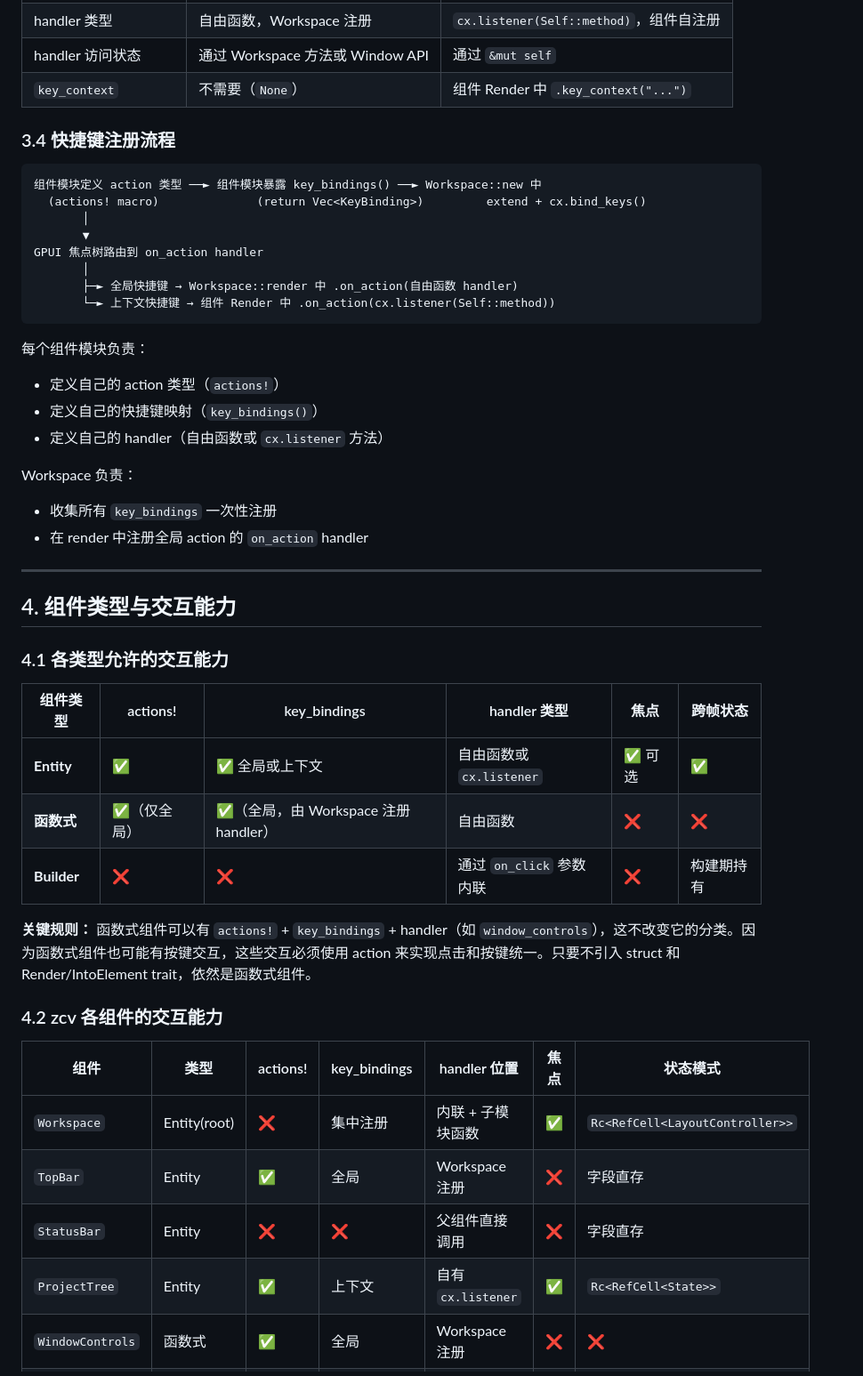
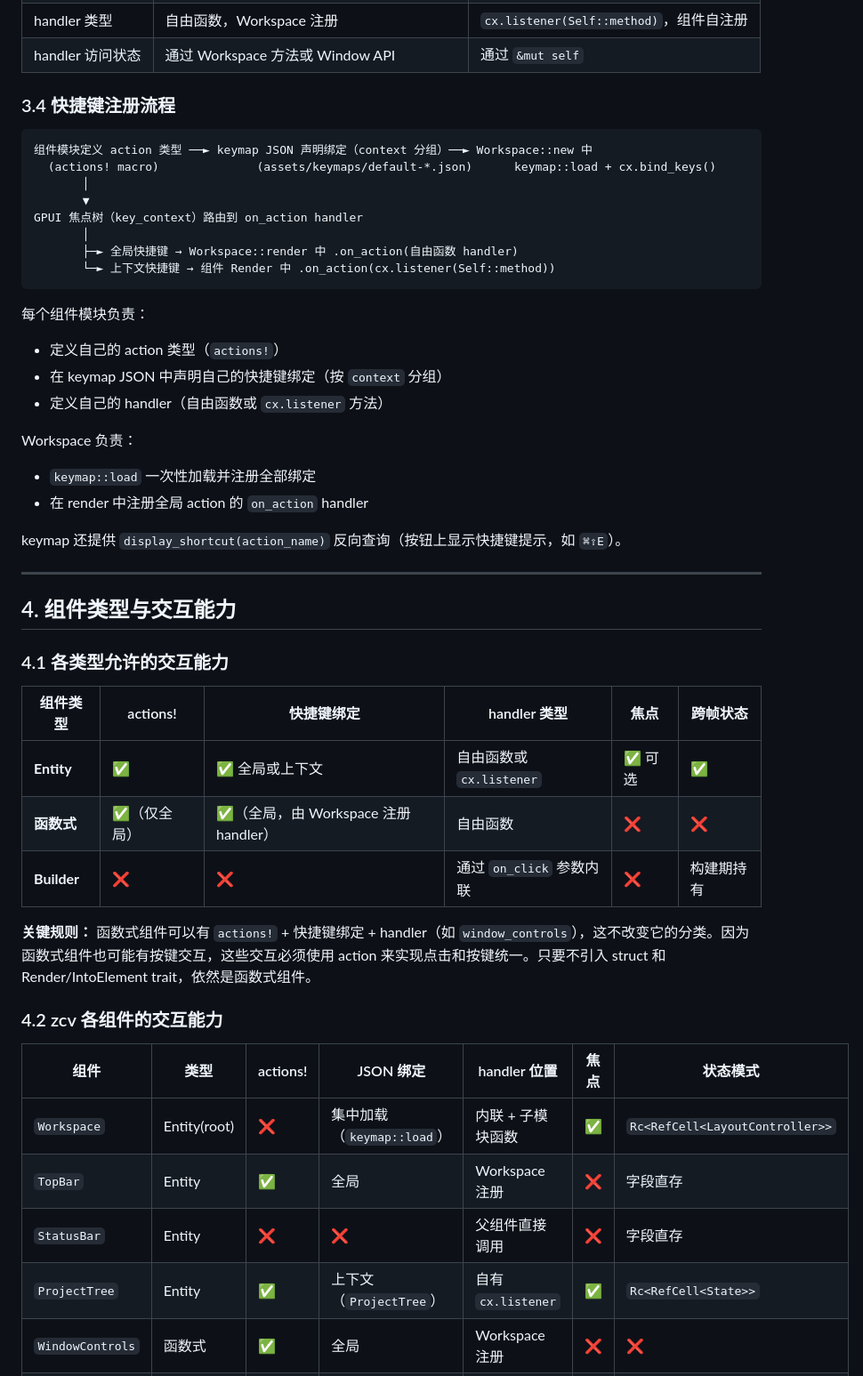
Before and after one commit to liuyuan-1024/Zcv, a Markdown page: docs/交互架构.md, the part around one of its changes. Shown at 89% size. Rendered like a GitHub page.

Commit message:
同步交互架构与代码组织文档：快捷键机制改为 JSON keymap

````diff
--- a/docs/交互架构.md
+++ b/docs/交互架构.md
@@ -258,15 +239,14 @@ impl Render for ProjectTree {
 | handler 类型 | 自由函数，Workspace 注册 | `cx.listener(Self::method)`，组件自注册 |
 | handler 访问状态 | 通过 Workspace 方法或 Window API | 通过 `&mut self` |
-| `key_context` | 不需要（`None`） | 组件 Render 中 `.key_context("...")` |
 
 ### 3.4 快捷键注册流程
 
 ```text
-组件模块定义 action 类型 ──► 组件模块暴露 key_bindings() ──► Workspace::new 中
-  (actions! macro)              (return Vec<KeyBinding>)         extend + cx.bind_keys()
+组件模块定义 action 类型 ──► keymap JSON 声明绑定（context 分组）──► Workspace::new 中
+  (actions! macro)              (assets/keymaps/default-*.json)      keymap::load + cx.bind_keys()
        │
        ▼
-GPUI 焦点树路由到 on_action handler
+GPUI 焦点树（key_context）路由到 on_action handler
        │
        ├─► 全局快捷键 → Workspace::render 中 .on_action(自由函数 handler)
        └─► 上下文快捷键 → 组件 Render 中 .on_action(cx.listener(Self::method))
@@ -274,12 +254,14 @@ GPUI 焦点树路由到 on_action handler
 
 每个组件模块负责：
 - 定义自己的 action 类型（`actions!`）
-- 定义自己的快捷键映射（`key_bindings()`）
+- 在 keymap JSON 中声明自己的快捷键绑定（按 `context` 分组）
 - 定义自己的 handler（自由函数或 `cx.listener` 方法）
 
 Workspace 负责：
-- 收集所有 `key_bindings` 一次性注册
+- `keymap::load` 一次性加载并注册全部绑定
 - 在 render 中注册全局 action 的 `on_action` handler
+
+keymap 还提供 `display_shortcut(action_name)` 反向查询（按钮上显示快捷键提示，如 `⌘⇧E`）。
 
 ---
 
@@ -287,22 +269,22 @@ Workspace 负责：
 
 ### 4.1 各类型允许的交互能力
 
-| 组件类型 | actions! | key_bindings | handler 类型 | 焦点 | 跨帧状态 |
+| 组件类型 | actions! | 快捷键绑定 | handler 类型 | 焦点 | 跨帧状态 |
 |---|---|---|---|---|---|
 | **Entity** | ✅ | ✅ 全局或上下文 | 自由函数或 `cx.listener` | ✅ 可选 | ✅ |
 | **函数式** | ✅（仅全局） | ✅（全局，由 Workspace 注册 handler） | 自由函数 | ❌ | ❌ |
 | **Builder** | ❌ | ❌ | 通过 `on_click` 参数内联 | ❌ | 构建期持有 |
 
-**关键规则：** 函数式组件可以有 `actions!` + `key_bindings` + handler（如 `window_controls`），这不改变它的分类。因为函数式组件也可能有按键交互，这些交互必须使用 action 来实现点击和按键统一。只要不引入 struct 和 Render/IntoElement trait，依然是函数式组件。
+**关键规则：** 函数式组件可以有 `actions!` + 快捷键绑定 + handler（如 `window_controls`），这不改变它的分类。因为函数式组件也可能有按键交互，这些交互必须使用 action 来实现点击和按键统一。只要不引入 struct 和 Render/IntoElement trait，依然是函数式组件。
 
 ### 4.2 zcv 各组件的交互能力
 
-| 组件 | 类型 | actions! | key_bindings | handler 位置 | 焦点 | 状态模式 |
+| 组件 | 类型 | actions! | JSON 绑定 | handler 位置 | 焦点 | 状态模式 |
 |---|---|---|---|---|---|---|
-| `Workspace` | Entity(root) | ❌ | 集中注册 | 内联 + 子模块函数 | ✅ | `Rc<RefCell<LayoutController>>` |
+| `Workspace` | Entity(root) | ❌ | 集中加载（`keymap::load`） | 内联 + 子模块函数 | ✅ | `Rc<RefCell<LayoutController>>` |
 | `TopBar` | Entity | ✅ | 全局 | Workspace 注册 | ❌ | 字段直存 |
 | `StatusBar` | Entity | ❌ | ❌ | 父组件直接调用 | ❌ | 字段直存 |
-| `ProjectTree` | Entity | ✅ | 上下文 | 自有 `cx.listener` | ✅ | `Rc<RefCell<State>>` |
+| `ProjectTree` | Entity | ✅ | 上下文（`ProjectTree`） | 自有 `cx.listener` | ✅ | `Rc<RefCell<State>>` |
 | `WindowControls` | 函数式 | ✅ | 全局 | Workspace 注册 | ❌ | ❌ |
 | `Glyph` | Builder | ❌ | ❌ | 调用方通过 `on_click` 传入 | ❌ | 构建期持有 |
 | `tree` 辅助 | 函数式 | ❌ | ❌ | ❌ | ❌ | ❌ |
````
Also changed, not shown: other parts of docs/交互架构.md (+48 -67 lines), docs/代码组织规范.md (+8 -7 lines).
